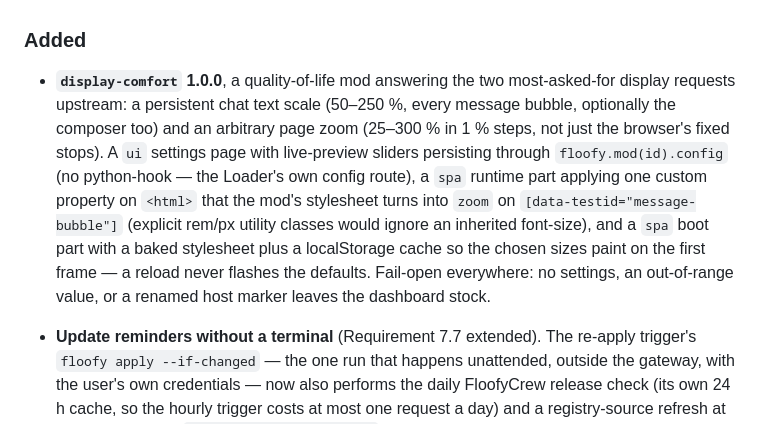
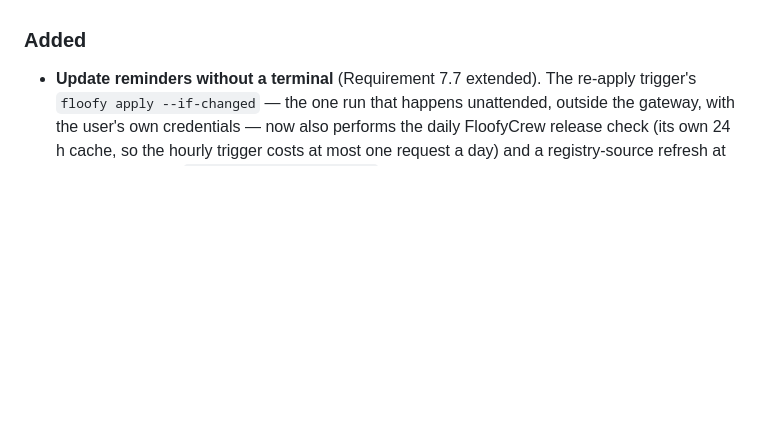
Before and after one commit to floofycrew/FloofyCrew, a Markdown page: CHANGELOG.md, the part around the change. GitHub-like rendering; blank space fills up the shorter version.

Commit message:
chore(changelog): Hold the display-comfort entry for its own release
The mod's files are still work-in-progress (untracked) in the dev tree;
1.3.2 must not announce a mod it does not ship. The bullet returns under
Unreleased right after the release commit.

```diff
--- a/CHANGELOG.md
+++ b/CHANGELOG.md
@@ -30,20 +30,6 @@ KiroCrew; it never ships a rebuilt host.
   spellings (newest record kept, first-recorded original hash preserved).
 
 ### Added
-
-- **`display-comfort` 1.0.0**, a quality-of-life mod answering the two
-  most-asked-for display requests upstream: a persistent chat text scale
-  (50–250 %, every message bubble, optionally the composer too) and an
-  arbitrary page zoom (25–300 % in 1 % steps, not just the browser's fixed
-  stops). A `ui` settings page with live-preview sliders persisting through
-  `floofy.mod(id).config` (no python-hook — the Loader's own config route),
-  a `spa` runtime part applying one custom property on `<html>` that the
-  mod's stylesheet turns into `zoom` on `[data-testid="message-bubble"]`
-  (explicit rem/px utility classes would ignore an inherited font-size),
-  and a `spa` boot part with a baked stylesheet plus a localStorage cache so
-  the chosen sizes paint on the first frame — a reload never flashes the
-  defaults. Fail-open everywhere: no settings, an out-of-range value, or a
-  renamed host marker leaves the dashboard stock.
 
 - **Update reminders without a terminal** (Requirement 7.7 extended). The
   re-apply trigger's `floofy apply --if-changed` — the one run that happens
```
